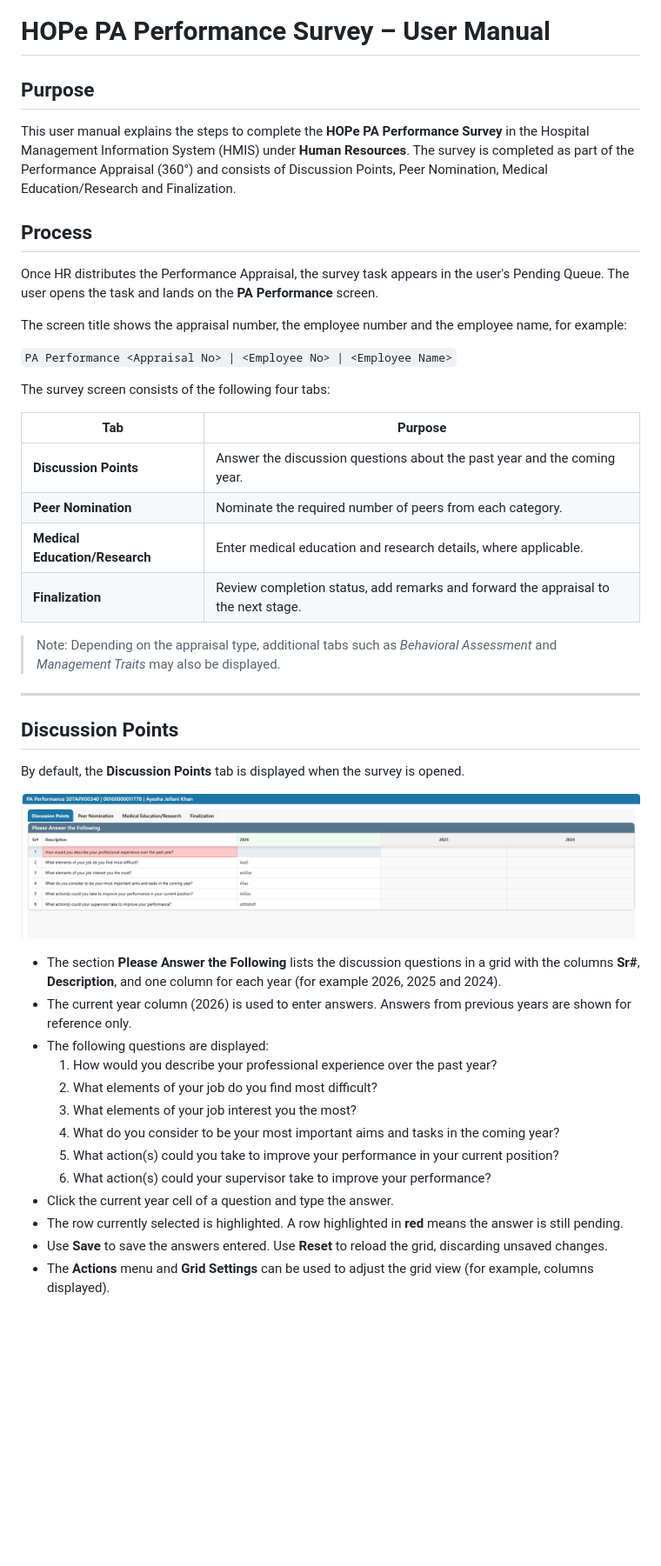
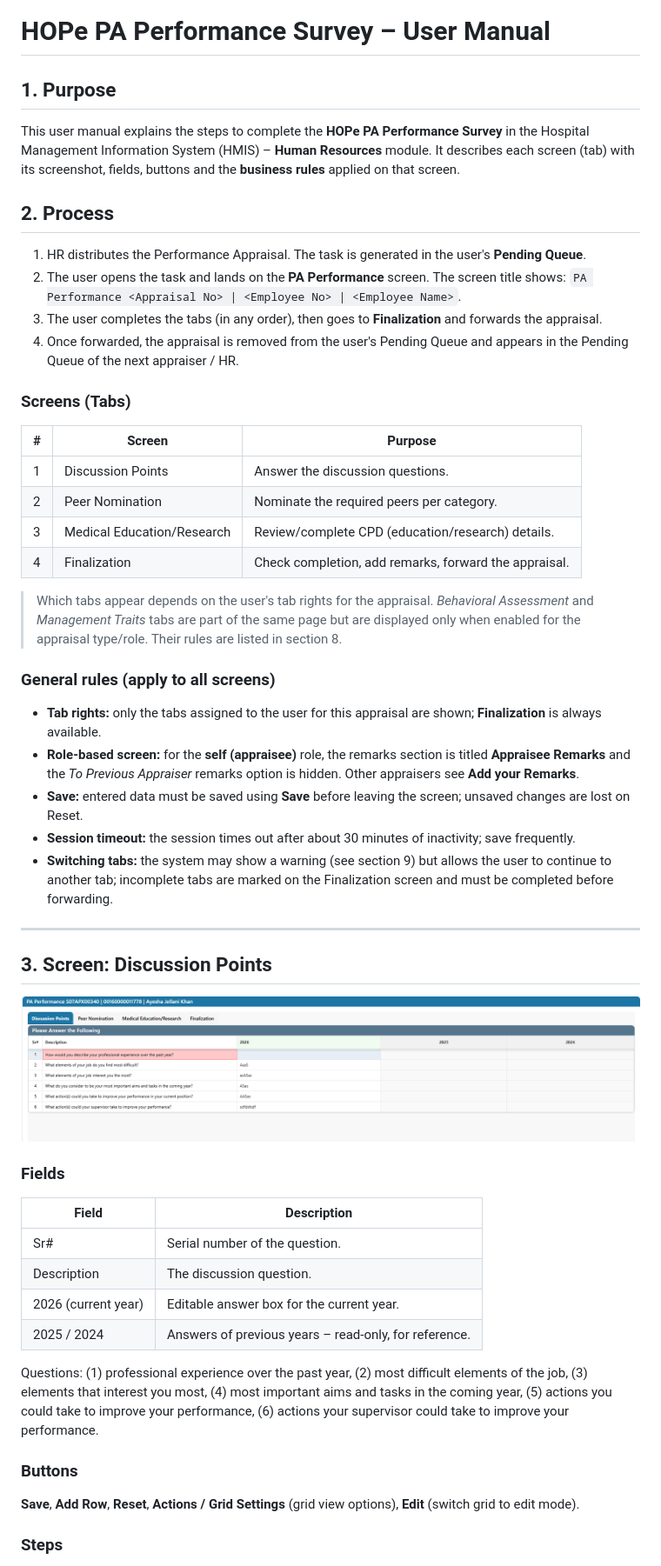
Before and after one commit to yourshahzad1236-byte/Claude, a Markdown page: HOPe_PA_Performance_Survey_User_Manual.md, the part around one of its changes. Shown at 87% size. GitHub-like rendering; blank space fills up the shorter version.

```diff
--- a/HOPe_PA_Performance_Survey_User_Manual.md
+++ b/HOPe_PA_Performance_Survey_User_Manual.md
@@ -1,46 +1,55 @@
 # HOPe PA Performance Survey – User Manual
 
-## Purpose
+## 1. Purpose
 
-This user manual explains the steps to complete the **HOPe PA Performance Survey** in the Hospital Management Information System (HMIS) under **Human Resources**. The survey is completed as part of the Performance Appraisal (360°) and consists of Discussion Points, Peer Nomination, Medical Education/Research and Finalization.
+This user manual explains the steps to complete the **HOPe PA Performance Survey** in the Hospital Management Information System (HMIS) – **Human Resources** module. It describes each screen (tab) with its screenshot, fields, buttons and the **business rules** applied on that screen.
 
-## Process
+## 2. Process
 
-Once HR distributes the Performance Appraisal, the survey task appears in the user's Pending Queue. The user opens the task and lands on the **PA Performance** screen.
+1. HR distributes the Performance Appraisal. The task is generated in the user's **Pending Queue**.
+2. The user opens the task and lands on the **PA Performance** screen. The screen title shows: `PA Performance <Appraisal No> | <Employee No> | <Employee Name>`.
+3. The user completes the tabs (in any order), then goes to **Finalization** and forwards the appraisal.
+4. Once forwarded, the appraisal is removed from the user's Pending Queue and appears in the Pending Queue of the next appraiser / HR.
 
-The screen title shows the appraisal number, the employee number and the employee name, for example:
+### Screens (Tabs)
 
-`PA Performance <Appraisal No> | <Employee No> | <Employee Name>`
+| # | Screen | Purpose |
+|---|---|---|
+| 1 | Discussion Points | Answer the discussion questions. |
+| 2 | Peer Nomination | Nominate the required peers per category. |
+| 3 | Medical Education/Research | Review/complete CPD (education/research) details. |
+| 4 | Finalization | Check completion, add remarks, forward the appraisal. |
 
-The survey screen consists of the following four tabs:
+> Which tabs appear depends on the user's tab rights for the appraisal. *Behavioral Assessment* and *Management Traits* tabs are part of the same page but are displayed only when enabled for the appraisal type/role. Their rules are listed in section 8.
 
-| Tab | Purpose |
-|---|---|
-| **Discussion Points** | Answer the discussion questions about the past year and the coming year. |
-| **Peer Nomination** | Nominate the required number of peers from each category. |
-| **Medical Education/Research** | Enter medical education and research details, where applicable. |
-| **Finalization** | Review completion status, add remarks and forward the appraisal to the next stage. |
+### General rules (apply to all screens)
 
-> Note: Depending on the appraisal type, additional tabs such as *Behavioral Assessment* and *Management Traits* may also be displayed.
+- **Tab rights:** only the tabs assigned to the user for this appraisal are shown; **Finalization** is always available.
+- **Role-based screen:** for the **self (appraisee)** role, the remarks section is titled **Appraisee Remarks** and the *To Previous Appraiser* remarks option is hidden. Other appraisers see **Add your Remarks**.
+- **Save:** entered data must be saved using **Save** before leaving the screen; unsaved changes are lost on Reset.
+- **Session timeout:** the session times out after about 30 minutes of inactivity; save frequently.
+- **Switching tabs:** the system may show a warning (see section 9) but allows the user to continue to another tab; incomplete tabs are marked on the Finalization screen and must be completed before forwarding.
 
 ---
 
-## Discussion Points
+## 3. Screen: Discussion Points
 
-By default, the **Discussion Points** tab is displayed when the survey is opened.
+![Discussion Points](images/discussion-points.png)
 
-![Discussion Points tab](images/discussion-points.png)
+### Fields
 
-- The section **Please Answer the Following** lists the discussion questions in a grid with the columns **Sr#**, **Description**, and one column for each year (for example 2026, 2025 and 2024).
-- The current year column (2026) is used to enter answers. Answers from previous years are shown for reference only.
-- The following questions are displayed:
-  1. How would you describe your professional experience over the past year?
-  2. What elements of your job do you find most difficult?
-  3. What elements of your job interest you the most?
-  4. What do you consider to be your most important aims and tasks in the coming year?
-  5. What action(s) could you take to improve your performance in your current position?
-  6. What action(s) could your supervisor take to improve your performance?
-- Click the current year cell of a question and type the answer.
-- The row currently selected is highlighted. A row highlighted in **red** means the answer is still pending.
-- Use **Save** to save the answers entered. Use **Reset** to reload the grid, discarding unsaved changes.
-- The **Actions** menu and **Grid Settings** can be used to adjust the grid view (for example, columns displayed).
+| Field | Description |
+|---|---|
+| Sr# | Serial number of the question. |
+| Description | The discussion question. |
+| 2026 (current year) | Editable answer box for the current year. |
+| 2025 / 2024 | Answers of previous years – read-only, for reference. |
+
+Questions: (1) professional experience over the past year, (2) most difficult elements of the job, (3) elements that interest you most, (4) most important aims and tasks in the coming year, (5) actions you could take to improve your performance, (6) actions your supervisor could take to improve your performance.
+
+### Buttons
+
+**Save**, **Add Row**, **Reset**, **Actions / Grid Settings** (grid view options), **Edit** (switch grid to edit mode).
+
+### Steps
+
```
Also changed, not shown: other parts of HOPe_PA_Performance_Survey_User_Manual.md (+119 -44 lines).
